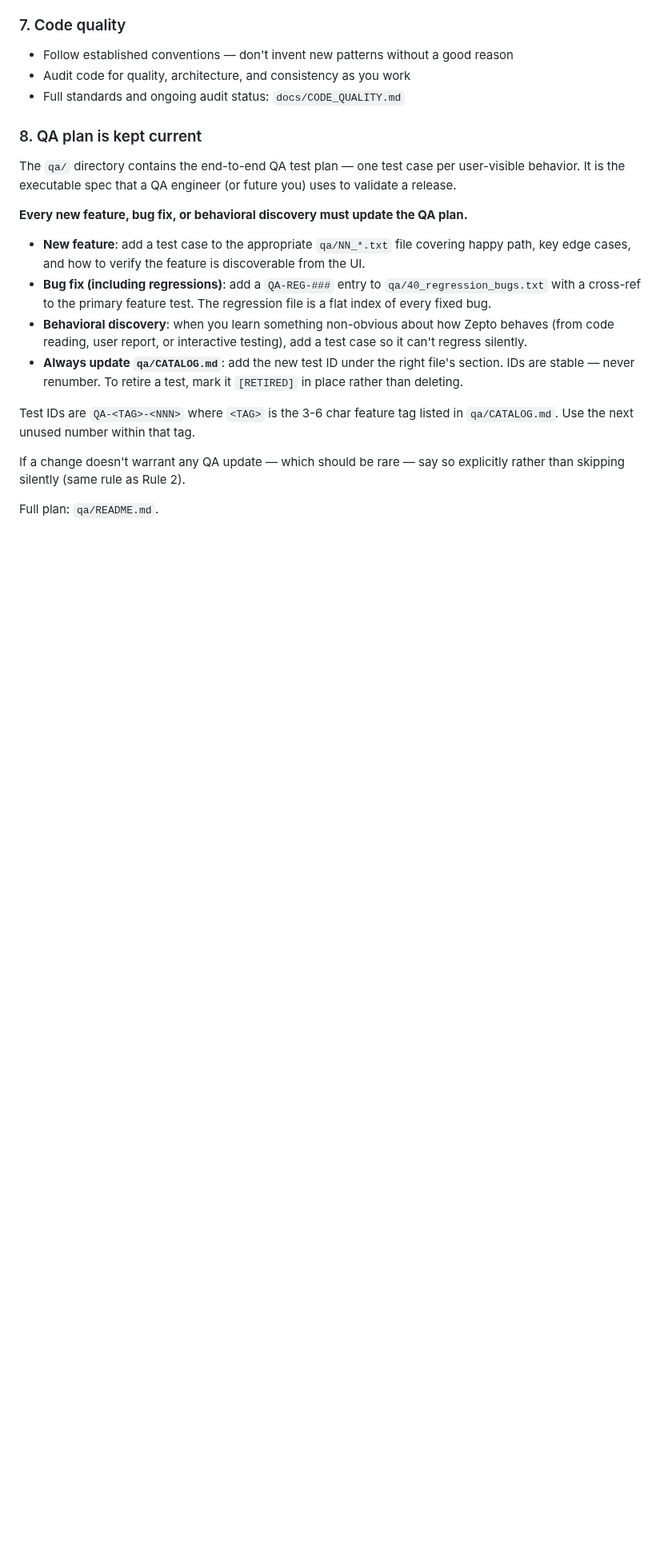
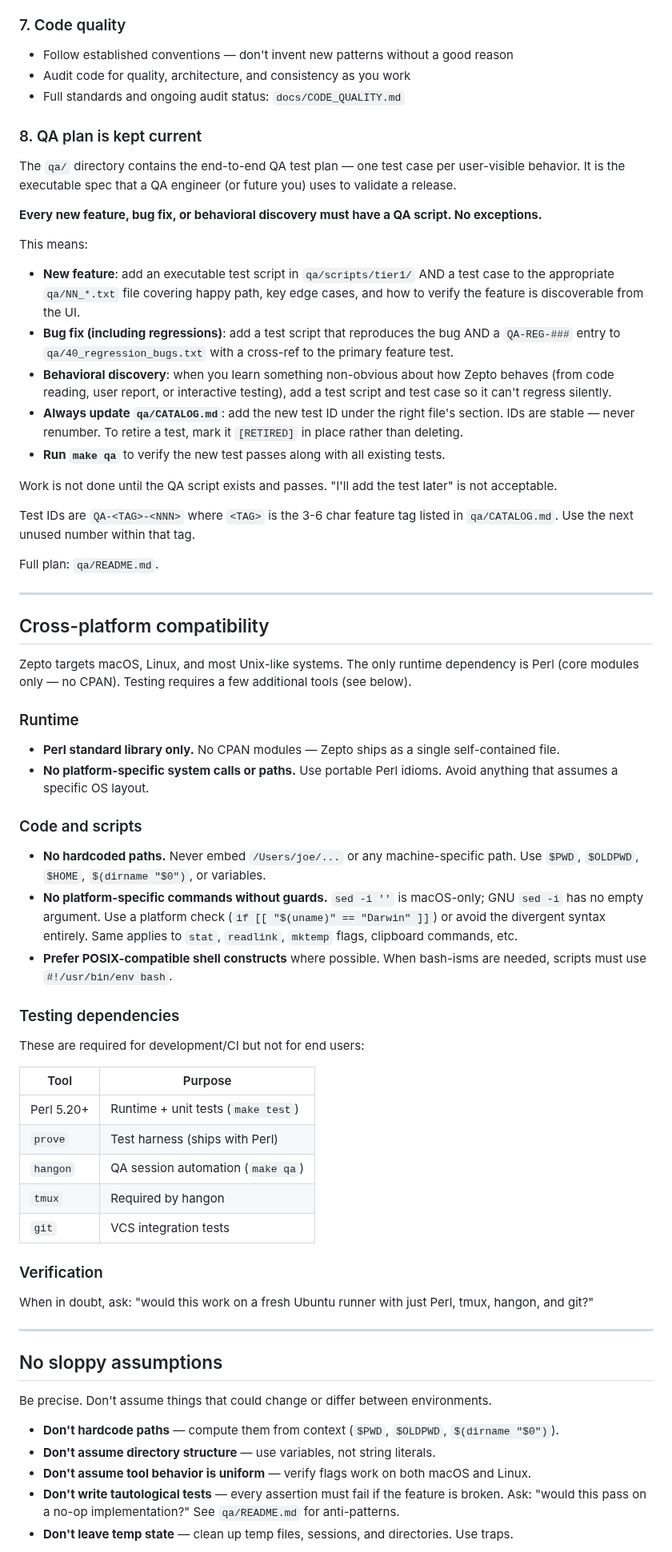
Before and after one commit to joewalnes/zepto, a Markdown page: CLAUDE.md, the part around one of its changes. Shown at 80% size. Drawn GitHub-style; blank space fills up the shorter version.

Commit message:
Update CLAUDE.md: mandatory QA scripts, cross-platform rules, no assumptions
- Rule 8: QA test scripts are mandatory for every change, no exceptions
- Cross-platform: target macOS/Linux/Unix, Perl-only runtime, testing deps listed
- No sloppy assumptions: no hardcoded paths, no platform-specific commands without guards
- Pre-commit checklist updated to require make qa

Co-Authored-By: Claude Opus 4.6 (1M context) <noreply@anthropic.com>

```diff
--- a/CLAUDE.md
+++ b/CLAUDE.md
@@ -75,25 +75,72 @@ The `qa/` directory contains the end-to-end QA test plan — one test case
 per user-visible behavior. It is the executable spec that a QA engineer
 (or future you) uses to validate a release.
 
-**Every new feature, bug fix, or behavioral discovery must update the QA plan.**
+**Every new feature, bug fix, or behavioral discovery must have a QA script. No exceptions.**
 
-- **New feature**: add a test case to the appropriate `qa/NN_*.txt` file
-  covering happy path, key edge cases, and how to verify the feature is
-  discoverable from the UI.
-- **Bug fix (including regressions)**: add a `QA-REG-###` entry to
-  `qa/40_regression_bugs.txt` with a cross-ref to the primary feature
-  test. The regression file is a flat index of every fixed bug.
+This means:
+- **New feature**: add an executable test script in `qa/scripts/tier1/` AND
+  a test case to the appropriate `qa/NN_*.txt` file covering happy path,
+  key edge cases, and how to verify the feature is discoverable from the UI.
+- **Bug fix (including regressions)**: add a test script that reproduces
+  the bug AND a `QA-REG-###` entry to `qa/40_regression_bugs.txt` with a
+  cross-ref to the primary feature test.
 - **Behavioral discovery**: when you learn something non-obvious about
   how Zepto behaves (from code reading, user report, or interactive
-  testing), add a test case so it can't regress silently.
+  testing), add a test script and test case so it can't regress silently.
 - **Always update `qa/CATALOG.md`**: add the new test ID under the right
   file's section. IDs are stable — never renumber. To retire a test,
   mark it `[RETIRED]` in place rather than deleting.
+- **Run `make qa`** to verify the new test passes along with all existing tests.
+
+Work is not done until the QA script exists and passes. "I'll add the test later" is not acceptable.
 
 Test IDs are `QA-<TAG>-<NNN>` where `<TAG>` is the 3-6 char feature tag
 listed in `qa/CATALOG.md`. Use the next unused number within that tag.
 
-If a change doesn't warrant any QA update — which should be rare — say
-so explicitly rather than skipping silently (same rule as Rule 2).
+Full plan: `qa/README.md`.
 
-Full plan: `qa/README.md`.
+---
+
+## Cross-platform compatibility
+
+Zepto targets macOS, Linux, and most Unix-like systems. The only runtime dependency is Perl (core modules only — no CPAN). Testing requires a few additional tools (see below).
+
+### Runtime
+
+- **Perl standard library only.** No CPAN modules — Zepto ships as a single self-contained file.
+- **No platform-specific system calls or paths.** Use portable Perl idioms. Avoid anything that assumes a specific OS layout.
+
+### Code and scripts
+
+- **No hardcoded paths.** Never embed `/Users/joe/...` or any machine-specific path. Use `$PWD`, `$OLDPWD`, `$HOME`, `$(dirname "$0")`, or variables.
+- **No platform-specific commands without guards.** `sed -i ''` is macOS-only; GNU `sed -i` has no empty argument. Use a platform check (`if [[ "$(uname)" == "Darwin" ]]`) or avoid the divergent syntax entirely. Same applies to `stat`, `readlink`, `mktemp` flags, clipboard commands, etc.
+- **Prefer POSIX-compatible shell constructs** where possible. When bash-isms are needed, scripts must use `#!/usr/bin/env bash`.
+
+### Testing dependencies
+
+These are required for development/CI but not for end users:
+
+| Tool | Purpose |
+|------|---------|
+| Perl 5.20+ | Runtime + unit tests (`make test`) |
+| `prove` | Test harness (ships with Perl) |
+| `hangon` | QA session automation (`make qa`) |
+| `tmux` | Required by hangon |
+| `git` | VCS integration tests |
+
+### Verification
+
+When in doubt, ask: "would this work on a fresh Ubuntu runner with just Perl, tmux, hangon, and git?"
+
+---
+
+## No sloppy assumptions
+
+Be precise. Don't assume things that could change or differ between environments.
+
+- **Don't hardcode paths** — compute them from context (`$PWD`, `$OLDPWD`, `$(dirname "$0")`).
+- **Don't assume directory structure** — use variables, not string literals.
+- **Don't assume tool behavior is uniform** — verify flags work on both macOS and Linux.
+- **Don't write tautological tests** — every assertion must fail if the feature is broken. Ask: "would this pass on a no-op implementation?" See `qa/README.md` for anti-patterns.
+- **Don't leave temp state** — clean up temp files, sessions, and directories. Use traps.
+
```
Also changed, not shown: other parts of CLAUDE.md (+5 -1 lines).
